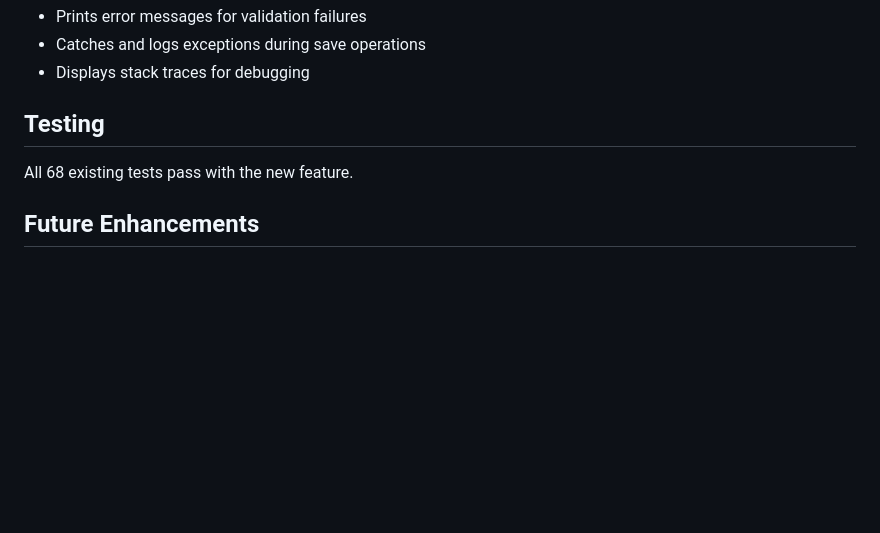
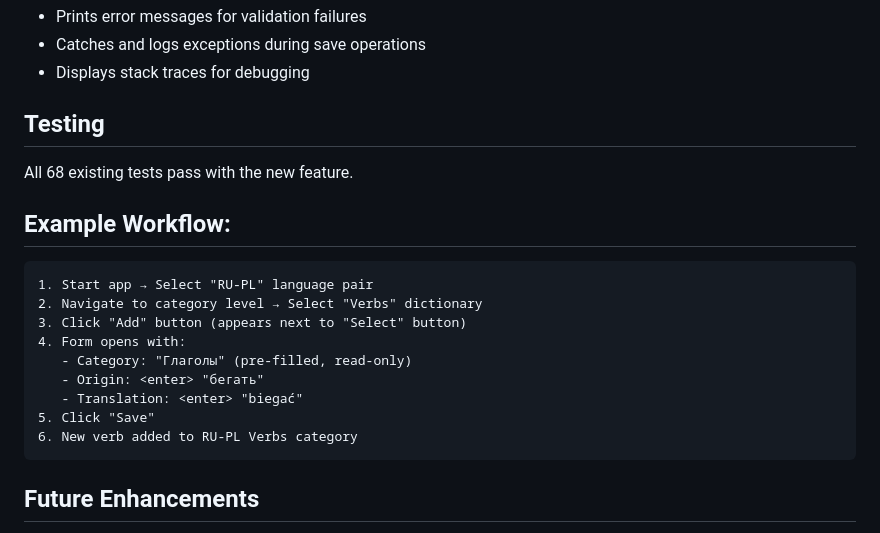
Before and after one commit to lyskouski/app-language, a Markdown page: docs/VOCABULARY_ADD_FEATURE.md, the part around the change. GitHub-like rendering; blank space fills up the shorter version.

Commit message:
[#61] [CR] Improve data management. Add example workflow

````diff
--- a/docs/VOCABULARY_ADD_FEATURE.md
+++ b/docs/VOCABULARY_ADD_FEATURE.md
@@ -80,6 +80,19 @@ Uses `SQLiteVocabularyRepository.save_vocabulary_items()` with:
 ## Testing
 All 68 existing tests pass with the new feature.
 
+## Example Workflow:
+```
+1. Start app → Select "RU-PL" language pair
+2. Navigate to category level → Select "Verbs" dictionary
+3. Click "Add" button (appears next to "Select" button)
+4. Form opens with:
+   - Category: "Глаголы" (pre-filled, read-only)
+   - Origin: <enter> "бегать"
+   - Translation: <enter> "biegać"
+5. Click "Save"
+6. New verb added to RU-PL Verbs category
+```
+
 ## Future Enhancements
 - Add file picker for sound/image paths
 - Add category dropdown populated from database
````
